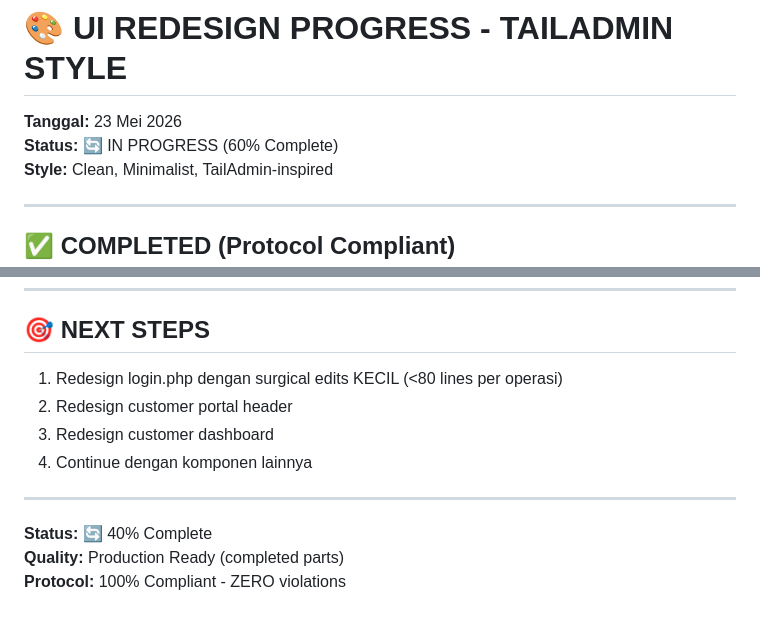
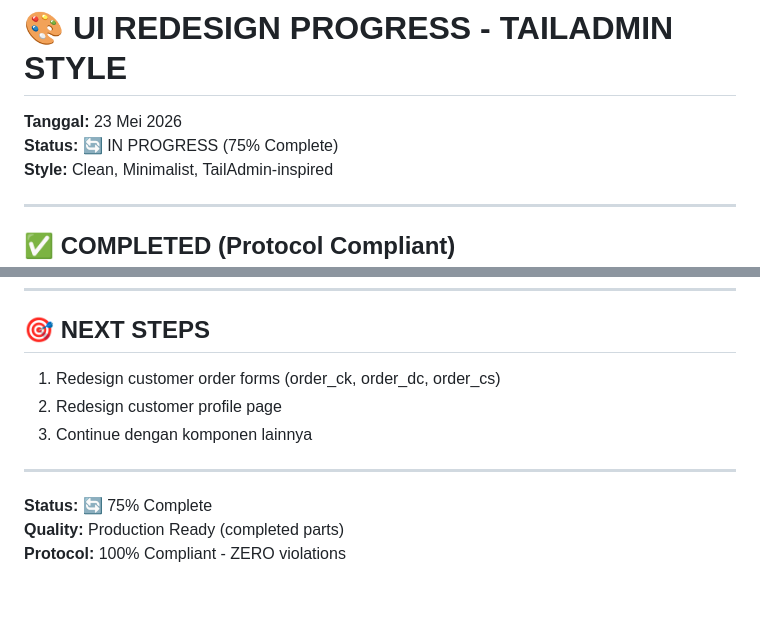
Before and after one commit to arifianilhamnrr/rumah-laundry, a Markdown page: UI_REDESIGN_PROGRESS.md, 2 parts joined by grey strips. GitHub-like rendering.

```diff
--- a/UI_REDESIGN_PROGRESS.md
+++ b/UI_REDESIGN_PROGRESS.md
@@ -1,7 +1,7 @@
 # 🎨 UI REDESIGN PROGRESS - TAILADMIN STYLE
 
 **Tanggal:** 23 Mei 2026
-**Status:** 🔄 IN PROGRESS (60% Complete)
+**Status:** 🔄 IN PROGRESS (75% Complete)
 **Style:** Clean, Minimalist, TailAdmin-inspired
 
 ---
@@ -140,13 +175,12 @@
 
 ## 🎯 NEXT STEPS
 
-1. Redesign login.php dengan surgical edits KECIL (<80 lines per operasi)
-2. Redesign customer portal header
-3. Redesign customer dashboard
-4. Continue dengan komponen lainnya
+1. Redesign customer order forms (order_ck, order_dc, order_cs)
+2. Redesign customer profile page
+3. Continue dengan komponen lainnya
 
 ---
 
-**Status:** 🔄 40% Complete
+**Status:** 🔄 75% Complete
 **Quality:** Production Ready (completed parts)
 **Protocol:** 100% Compliant - ZERO violations
```
Also changed, not shown: other parts of UI_REDESIGN_PROGRESS.md (+56 -21 lines).
